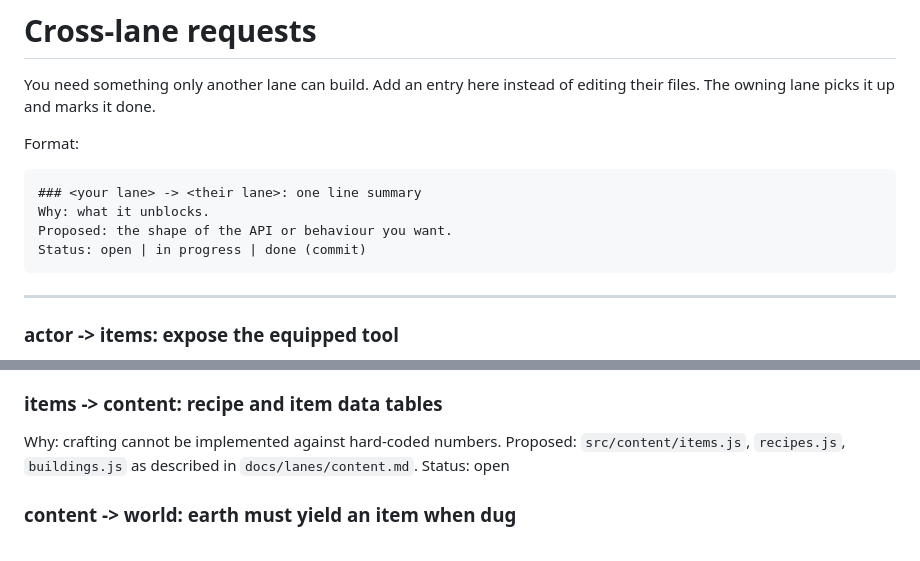
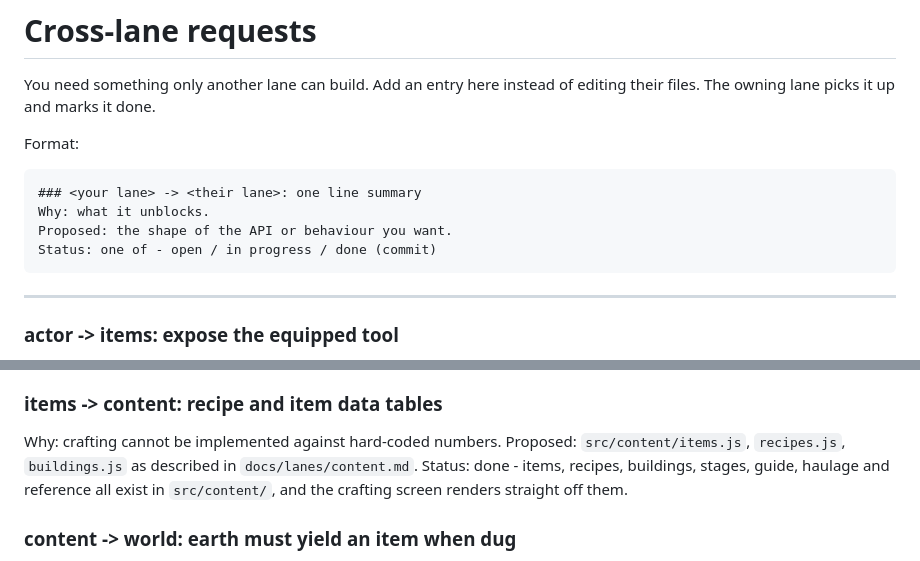
Before and after one commit to zxc3vb123/Mission, a Markdown page: docs/REQUESTS.md, 2 parts joined by grey strips. GitHub-like rendering.

Commit message:
docs: close the content-tables request, and stop the template matching scans
Co-Authored-By: Claude Opus 5 <noreply@anthropic.com>

````diff
--- a/docs/REQUESTS.md
+++ b/docs/REQUESTS.md
@@ -9,7 +9,7 @@ Format:
 ### <your lane> -> <their lane>: one line summary
 Why: what it unblocks.
 Proposed: the shape of the API or behaviour you want.
-Status: open | in progress | done (commit)
+Status: one of - open / in progress / done (commit)
 ```
 
 ---
@@ -35,7 +35,8 @@ Status: open
 Why: crafting cannot be implemented against hard-coded numbers.
 Proposed: `src/content/items.js`, `recipes.js`, `buildings.js` as described in
 `docs/lanes/content.md`.
-Status: open
+Status: done - items, recipes, buildings, stages, guide, haulage and reference
+all exist in `src/content/`, and the crafting screen renders straight off them.
 
 ### content -> world: earth must yield an item when dug
 Why: `M_EARTH` has `dig2: null`, so digging soil deletes matter. That breaks the
````
